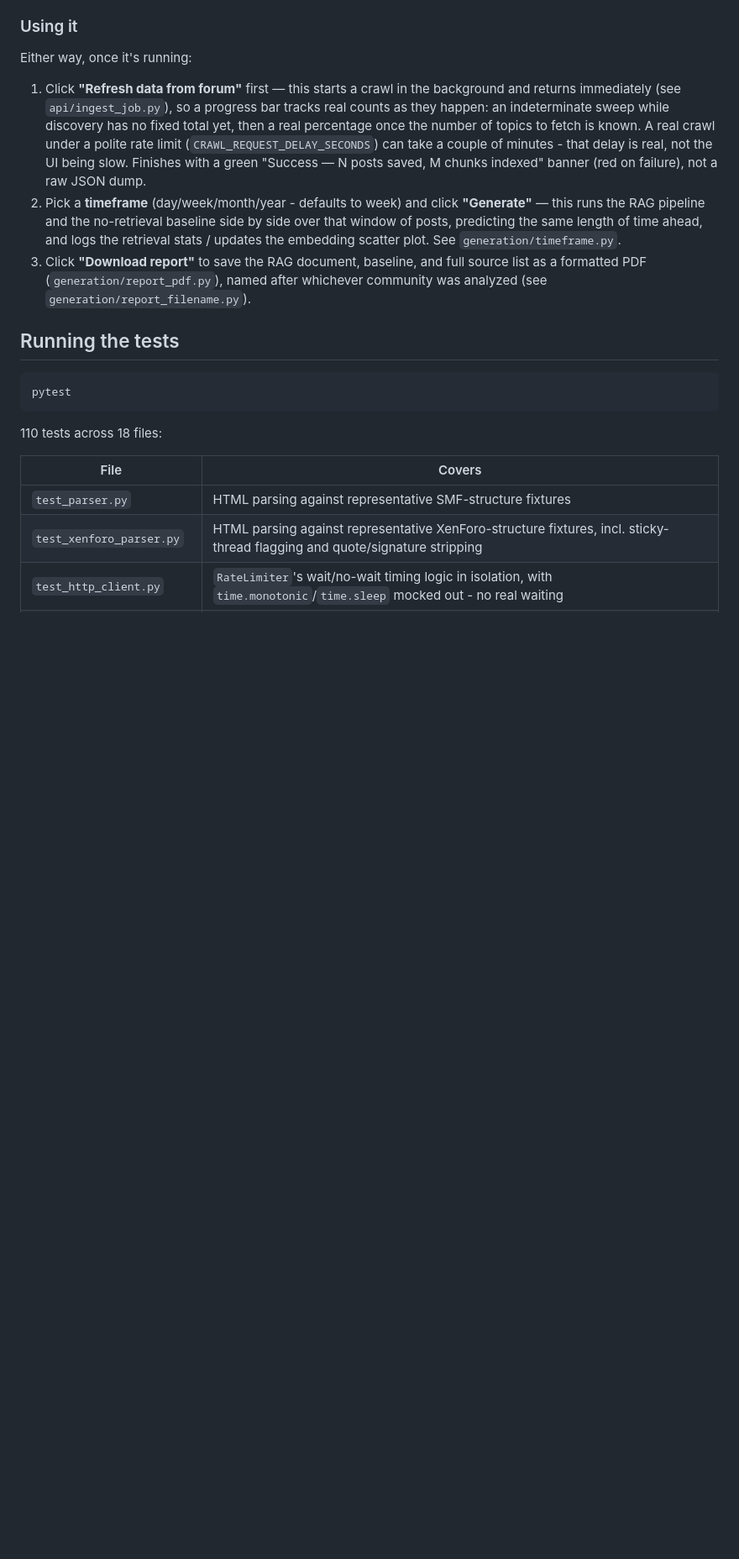
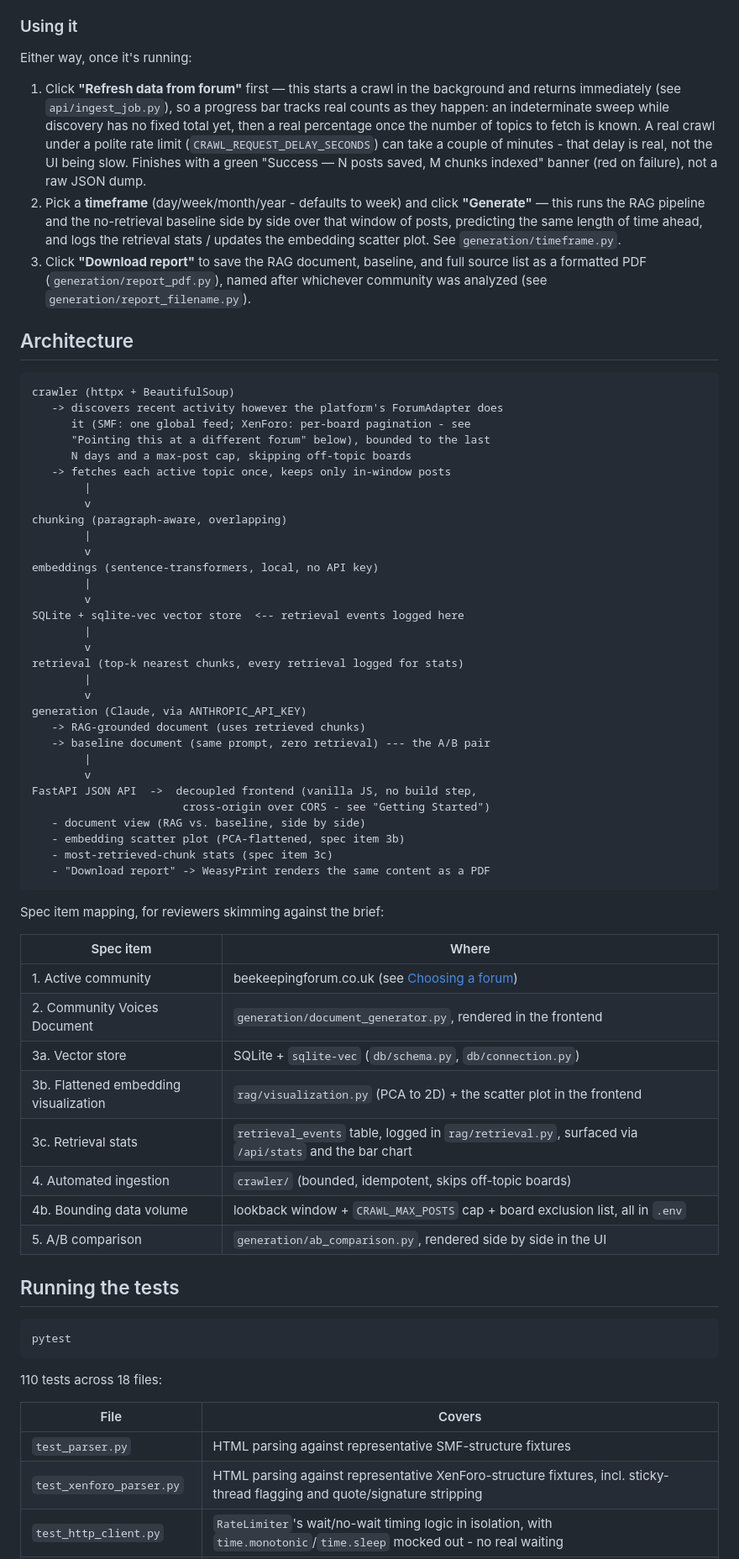
Before and after one commit to ashrosejoyce/transcendentcodechallenge, a Markdown page: README.md, the part around one of its changes. Shown at 84% size. Drawn GitHub-style; blank space fills up the shorter version.

````diff
--- a/README.md
+++ b/README.md
@@ -256,6 +133,55 @@ Either way, once it's running:
    full source list as a formatted PDF (`generation/report_pdf.py`),
    named after whichever community was analyzed (see
    `generation/report_filename.py`).
+
+## Architecture
+
+```
+crawler (httpx + BeautifulSoup)
+   -> discovers recent activity however the platform's ForumAdapter does
+      it (SMF: one global feed; XenForo: per-board pagination - see
+      "Pointing this at a different forum" below), bounded to the last
+      N days and a max-post cap, skipping off-topic boards
+   -> fetches each active topic once, keeps only in-window posts
+        |
+        v
+chunking (paragraph-aware, overlapping)
+        |
+        v
+embeddings (sentence-transformers, local, no API key)
+        |
+        v
+SQLite + sqlite-vec vector store  <-- retrieval events logged here
+        |
+        v
+retrieval (top-k nearest chunks, every retrieval logged for stats)
+        |
+        v
+generation (Claude, via ANTHROPIC_API_KEY)
+   -> RAG-grounded document (uses retrieved chunks)
+   -> baseline document (same prompt, zero retrieval) --- the A/B pair
+        |
+        v
+FastAPI JSON API  ->  decoupled frontend (vanilla JS, no build step,
+                       cross-origin over CORS - see "Getting Started")
+   - document view (RAG vs. baseline, side by side)
+   - embedding scatter plot (PCA-flattened, spec item 3b)
+   - most-retrieved-chunk stats (spec item 3c)
+   - "Download report" -> WeasyPrint renders the same content as a PDF
+```
+
+Spec item mapping, for reviewers skimming against the brief:
+
+| Spec item | Where |
+|---|---|
+| 1. Active community | beekeepingforum.co.uk (see [Choosing a forum](#choosing-a-forum)) |
+| 2. Community Voices Document | `generation/document_generator.py`, rendered in the frontend |
+| 3a. Vector store | SQLite + `sqlite-vec` (`db/schema.py`, `db/connection.py`) |
+| 3b. Flattened embedding visualization | `rag/visualization.py` (PCA to 2D) + the scatter plot in the frontend |
+| 3c. Retrieval stats | `retrieval_events` table, logged in `rag/retrieval.py`, surfaced via `/api/stats` and the bar chart |
+| 4. Automated ingestion | `crawler/` (bounded, idempotent, skips off-topic boards) |
+| 4b. Bounding data volume | lookback window + `CRAWL_MAX_POSTS` cap + board exclusion list, all in `.env` |
+| 5. A/B comparison | `generation/ab_comparison.py`, rendered side by side in the UI |
 
 ## Running the tests
 
````
Also changed, not shown: other parts of README.md (+28 -151 lines).
